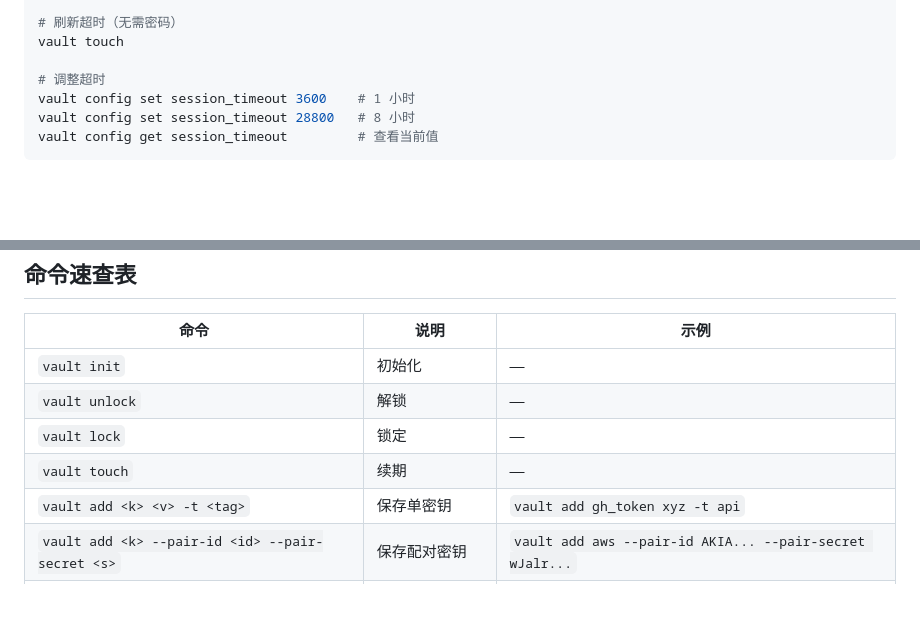
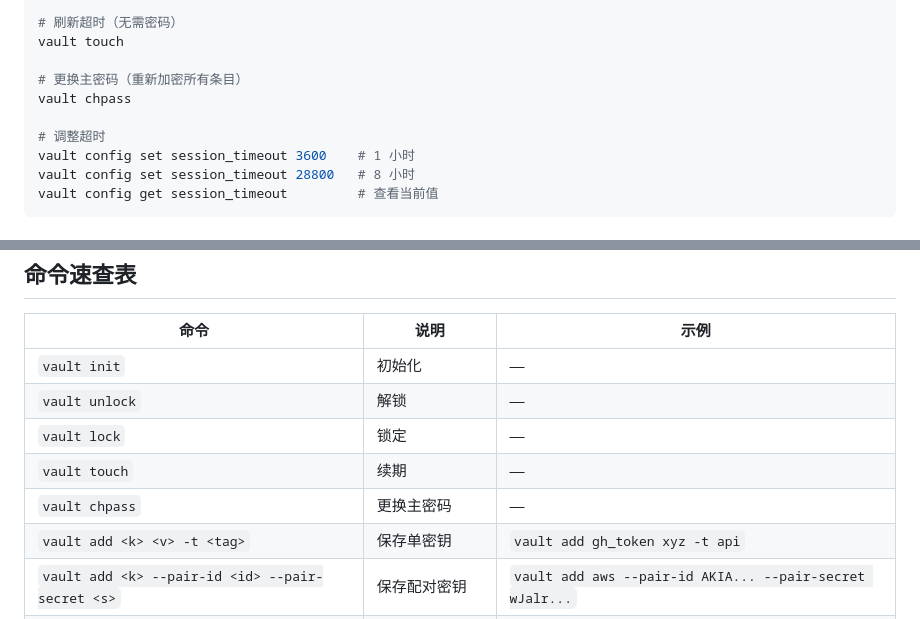
Before and after one commit to g321net/vault, a Markdown page: MANUAL.md, 2 parts joined by grey strips. Rendered like a GitHub page; blank space fills up the shorter version.

```diff
--- a/MANUAL.md
+++ b/MANUAL.md
@@ -205,6 +205,9 @@ vault lock
 # 刷新超时（无需密码）
 vault touch
 
+# 更换主密码（重新加密所有条目）
+vault chpass
+
 # 调整超时
 vault config set session_timeout 3600    # 1 小时
 vault config set session_timeout 28800   # 8 小时
@@ -221,6 +224,7 @@ vault config get session_timeout         # 查看当前值
 | `vault unlock` | 解锁 | — |
 | `vault lock` | 锁定 | — |
 | `vault touch` | 续期 | — |
+| `vault chpass` | 更换主密码 | — |
 | `vault add <k> <v> -t <tag>` | 保存单密钥 | `vault add gh_token xyz -t api` |
 | `vault add <k> --pair-id <id> --pair-secret <s>` | 保存配对密钥 | `vault add aws --pair-id AKIA... --pair-secret wJalr...` |
 | `vault get <k> [--id\|--secret]` | 获取明文 | `vault get gh_token` / `vault get aws --id` |
```
Also changed, not shown: IMPLEMENTATION.md (+5 -3 lines).
